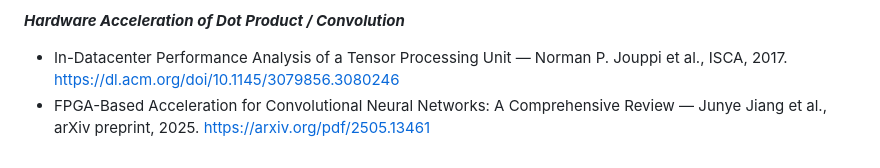
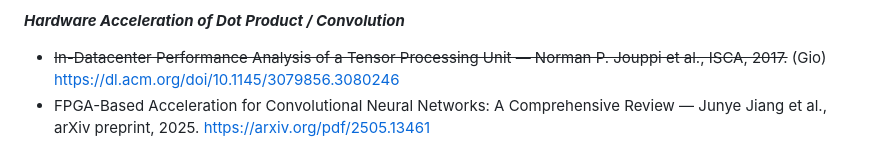
Before and after one commit to wmtennyson/RV32I-Core-with-MAC-Extension, a Markdown page: docs/notes.md, the part around the change. GitHub-like rendering.

```diff
--- a/docs/notes.md
+++ b/docs/notes.md
@@ -56,7 +56,7 @@ _**Implementation of CPUs and DSP Accelerators on FPGA**_
            https://dl.acm.org/doi/10.1145/3284357
 
 _**Hardware Acceleration of Dot Product / Convolution**_
-- In-Datacenter Performance Analysis of a Tensor Processing Unit — Norman P. Jouppi et al., ISCA, 2017.
+- ~~In-Datacenter Performance Analysis of a Tensor Processing Unit — Norman P. Jouppi et al., ISCA, 2017.~~ (Gio)
            https://dl.acm.org/doi/10.1145/3079856.3080246
 - FPGA-Based Acceleration for Convolutional Neural Networks: A Comprehensive Review — Junye Jiang et al., arXiv preprint, 2025.
            https://arxiv.org/pdf/2505.13461
```
